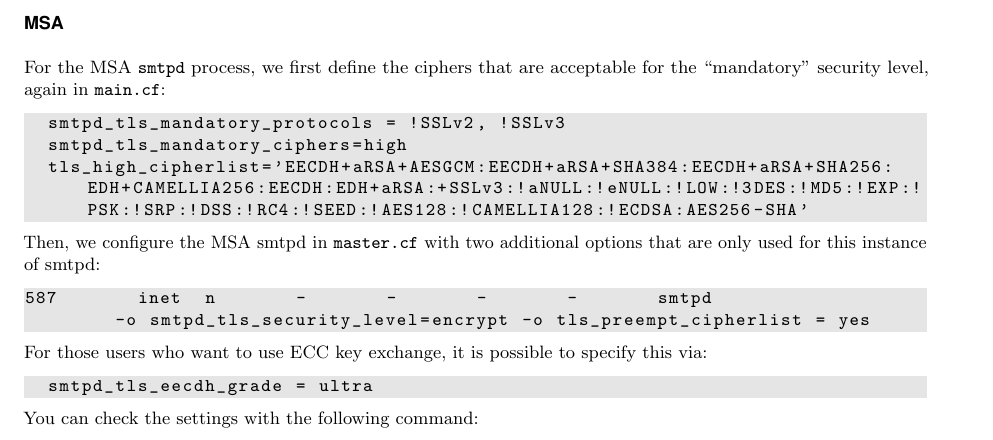
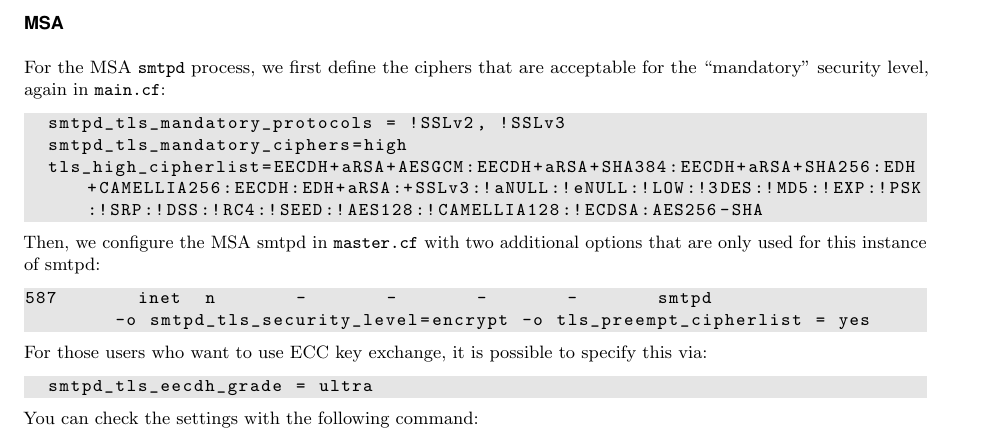
Before and after one commit to BetterCrypto/Applied-Crypto-Hardening, a LaTeX document (src/applied-crypto-hardening.tex, which reads src/practical_settings.tex): part of page 16 of 26, cut so that both start at the same text. Compiled offline with pdfLaTeX.

Commit message:
remove quotes around postfix cipherlist

```diff
--- a/src/practical_settings.tex
+++ b/src/practical_settings.tex
@@ -429,7 +429,7 @@ acceptable for the ``mandatory'' security level, again in
 \begin{lstlisting}[breaklines]
   smtpd_tls_mandatory_protocols = !SSLv2, !SSLv3
   smtpd_tls_mandatory_ciphers=high
-  tls_high_cipherlist='EECDH+aRSA+AESGCM:EECDH+aRSA+SHA384:EECDH+aRSA+SHA256:EDH+CAMELLIA256:EECDH:EDH+aRSA:+SSLv3:!aNULL:!eNULL:!LOW:!3DES:!MD5:!EXP:!PSK:!SRP:!DSS:!RC4:!SEED:!AES128:!CAMELLIA128:!ECDSA:AES256-SHA'
+  tls_high_cipherlist=EECDH+aRSA+AESGCM:EECDH+aRSA+SHA384:EECDH+aRSA+SHA256:EDH+CAMELLIA256:EECDH:EDH+aRSA:+SSLv3:!aNULL:!eNULL:!LOW:!3DES:!MD5:!EXP:!PSK:!SRP:!DSS:!RC4:!SEED:!AES128:!CAMELLIA128:!ECDSA:AES256-SHA
 \end{lstlisting}
 
 Then, we configure the MSA smtpd in \verb|master.cf| with two
```
